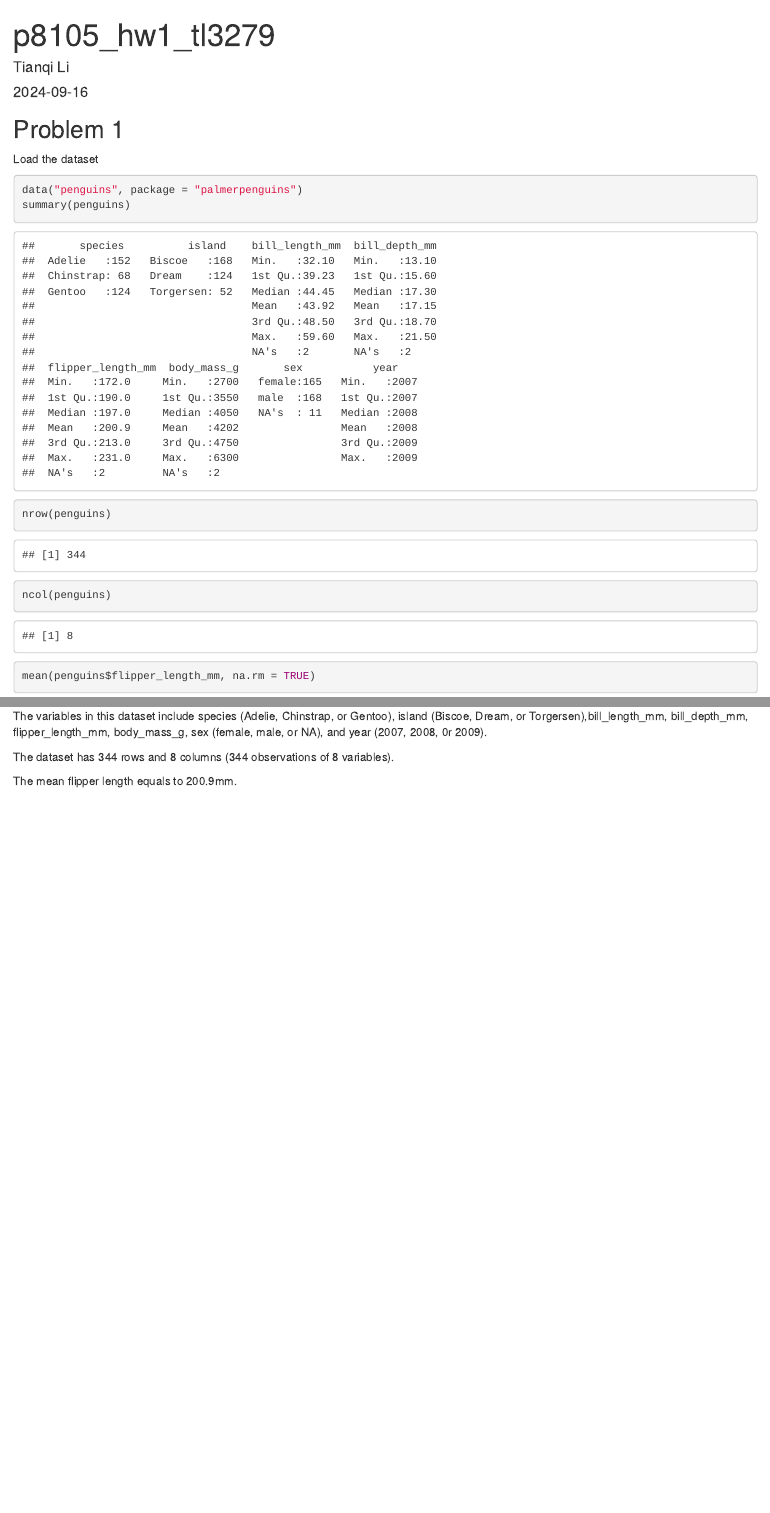
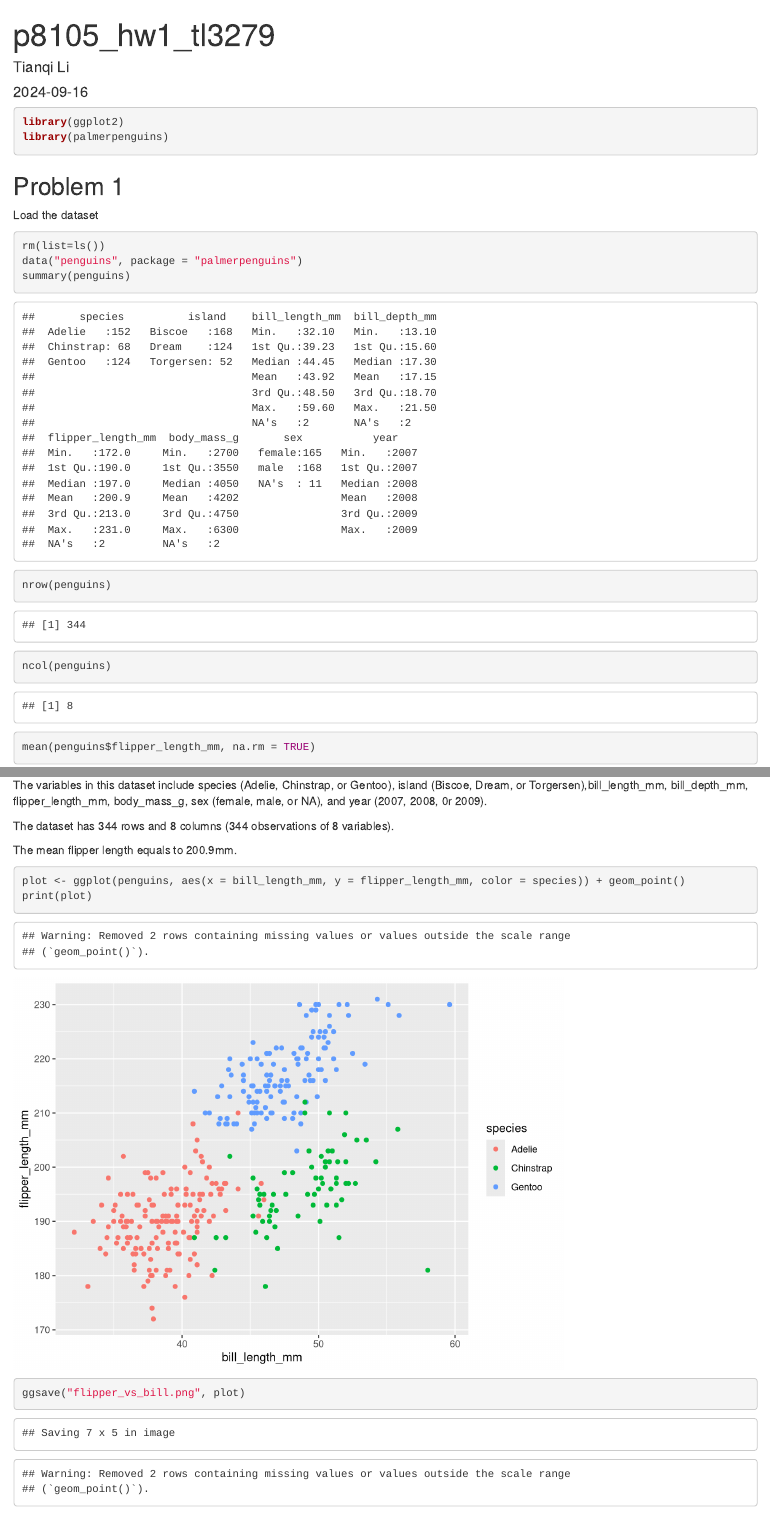
Before and after one commit to tl3279/p8105_hw1_tl3279, an R Markdown document (p8105_hw1_tl3279.Rmd): the page in a window 1100 px wide, from its top, and a second part further down, joined at a grey line. Rendered offline with R 4.5, knitr and Pandoc, with nearby package versions; common packages that the code uses without loading them are loaded.

Commit message:
plotting and saving the scatter plot

````diff
--- a/p8105_hw1_tl3279.Rmd
+++ b/p8105_hw1_tl3279.Rmd
@@ -9,11 +9,17 @@ output: html_document
 knitr::opts_chunk$set(echo = TRUE)
 ```
 
+```{r eval = FALSE}
+library(ggplot2)
+library(palmerpenguins)
+```
+
 ## Problem 1
 
 Load the dataset
 
 ```{r}
+rm(list=ls())
 data("penguins", package = "palmerpenguins")
 summary(penguins)
 nrow(penguins)
@@ -25,3 +31,9 @@ The variables in this dataset include species (Adelie, Chinstrap, or Gentoo), is
 The dataset has 344 rows and 8 columns (344 observations of 8 variables).
 
 The mean flipper length equals to 200.9mm.
+
+```{r}
+plot <- ggplot(penguins, aes(x = bill_length_mm, y = flipper_length_mm, color = species)) + geom_point()
+print(plot)
+ggsave("flipper_vs_bill.png", plot)
+```
````
Also changed, not shown: flipper_vs_bill.png.
